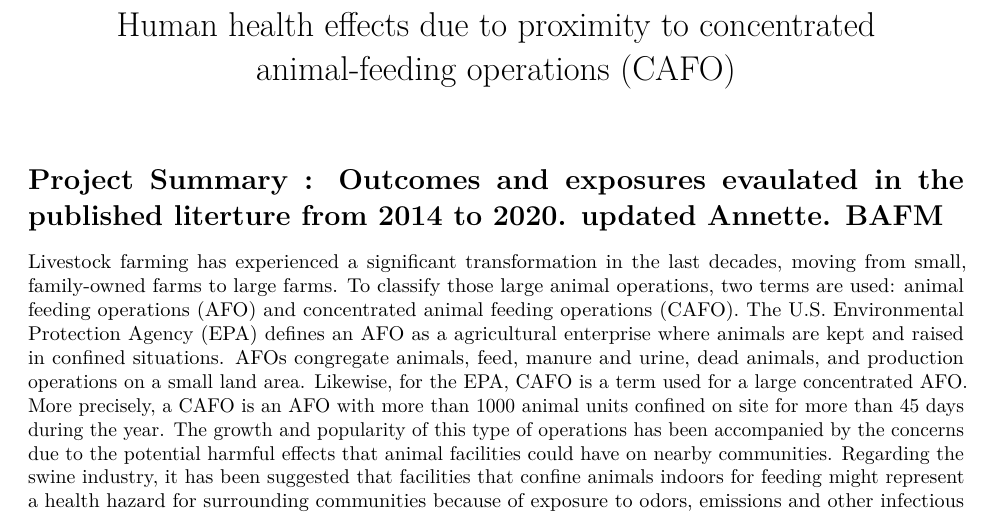
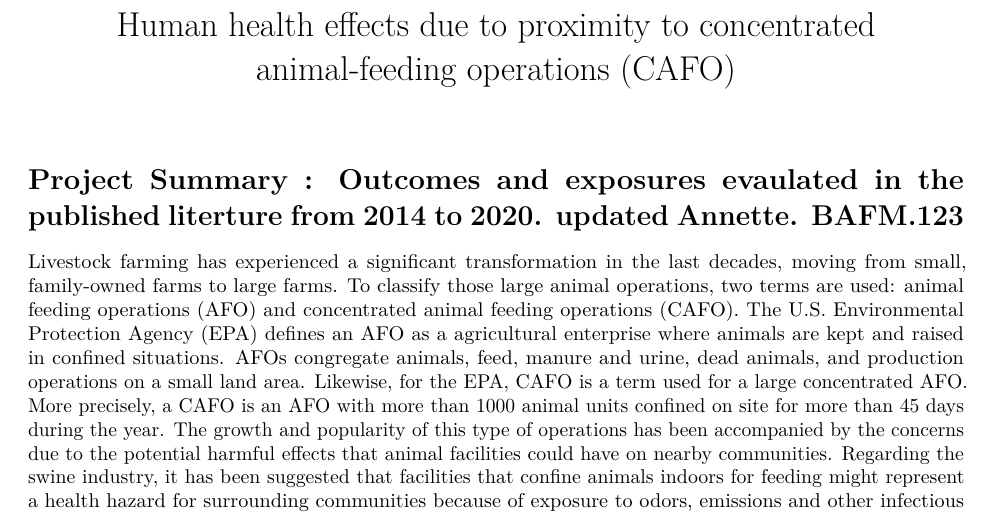
Before and after one commit to fonsecalex258/outcomes_exposures_V002, an R Markdown document (summary cafo.Rmd): part of page 1 of 17, cut so that both start at the same text. Rendered offline with R 4.5, knitr and Pandoc, then LaTeX, with nearby package versions.

Commit message:
test3
inserting a number to test pull

````diff
--- a/summary cafo.Rmd
+++ b/summary cafo.Rmd
@@ -13,7 +13,7 @@ output:
 knitr::opts_chunk$set(echo = TRUE)
 ```
 
-# Project Summary : Outcomes and exposures evaulated in the published literture from 2014 to 2020. updated Annette. BAFM
+# Project Summary : Outcomes and exposures evaulated in the published literture from 2014 to 2020. updated Annette. BAFM.123
 Livestock farming has experienced a significant transformation in the last decades, moving from small, family-owned farms to large farms. To classify those large animal operations, two terms are used: animal feeding operations (AFO) and concentrated animal feeding operations (CAFO). The U.S. Environmental Protection Agency (EPA) defines an AFO as a agricultural enterprise where animals are kept and raised in confined situations. AFOs congregate animals, feed, manure and urine, dead animals, and production operations on a small land area. Likewise, for the EPA, CAFO is a term used for a large concentrated AFO. More precisely, a CAFO is an AFO with more than 1000 animal units confined on site for more than 45 days during the year. The growth and popularity of this type of operations has been accompanied by the concerns due to the potential harmful effects that animal facilities could have on nearby communities. Regarding the swine industry, it has been suggested that facilities that confine animals indoors for feeding might represent a health hazard for surrounding communities because of exposure to odors, emissions and other infectious agents. To understand and estimate the impacts of CAFO on the health of nearby communities, several studies have been carried out in the last years.
 
 # Purpose of the Project
````
